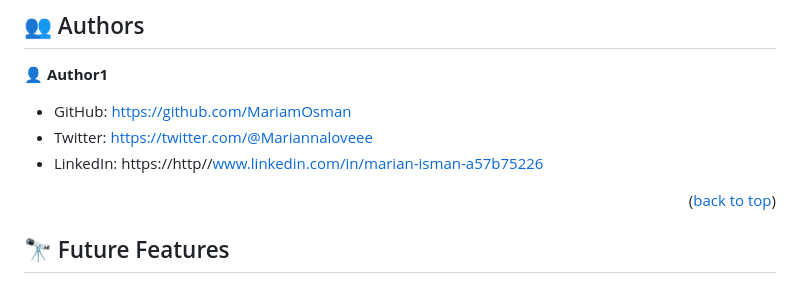
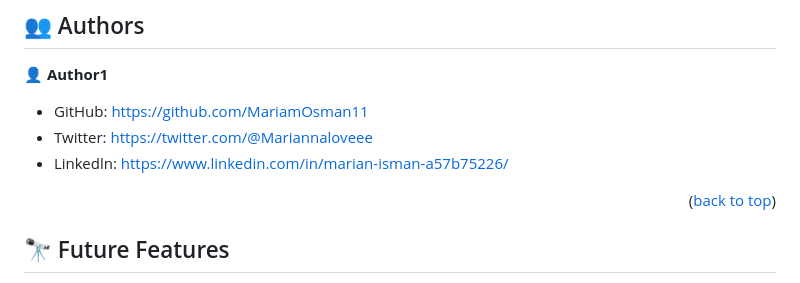
Before and after one commit to MariamOsman11/-Portfolio-, a Markdown page: README.md, the part around the change. GitHub-like rendering.

Commit message:
add changes in files

```diff
--- a/README.md
+++ b/README.md
@@ -127,9 +127,10 @@ To run tests, run the following command:
 
 👤 **Author1**
 
-- GitHub: https://github.com/MariamOsman
+- GitHub: https://github.com/MariamOsman11
 - Twitter: https://twitter.com/@Mariannaloveee
-- LinkedIn: https://http//www.linkedin.com/in/marian-isman-a57b75226
+- Linkedln: https://www.linkedin.com/in/marian-isman-a57b75226/
+
 
 <p align="right">(<a href="#readme-top">back to top</a>)</p>
 
```
